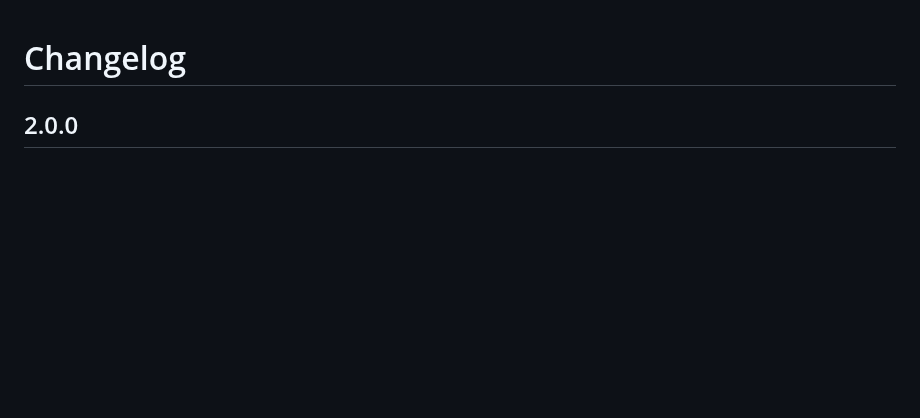
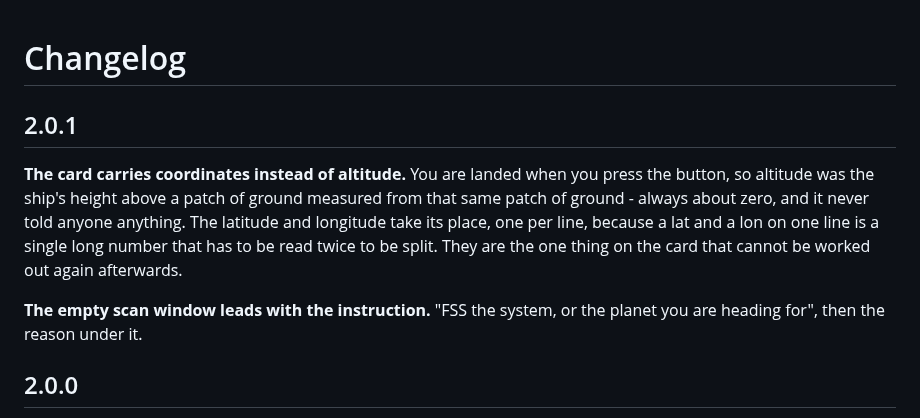
Before and after one commit to Fumlop/EDRhinoSpotter, a Markdown page: CHANGELOG.md, the part around the change. Rendered like a GitHub page; blank space fills up the shorter version.

```diff
--- a/CHANGELOG.md
+++ b/CHANGELOG.md
@@ -1,4 +1,17 @@
 # Changelog
+
+## 2.0.1
+
+**The card carries coordinates instead of altitude.** You are landed when you
+press the button, so altitude was the ship's height above a patch of ground
+measured from that same patch of ground - always about zero, and it never told
+anyone anything. The latitude and longitude take its place, one per line,
+because a lat and a lon on one line is a single long number that has to be
+read twice to be split. They are the one thing on the card that cannot be
+worked out again afterwards.
+
+**The empty scan window leads with the instruction.** "FSS the system, or the
+planet you are heading for", then the reason under it.
 
 ## 2.0.0
 
```
Also changed, not shown: docs/miningcard.png, 2 other files.
